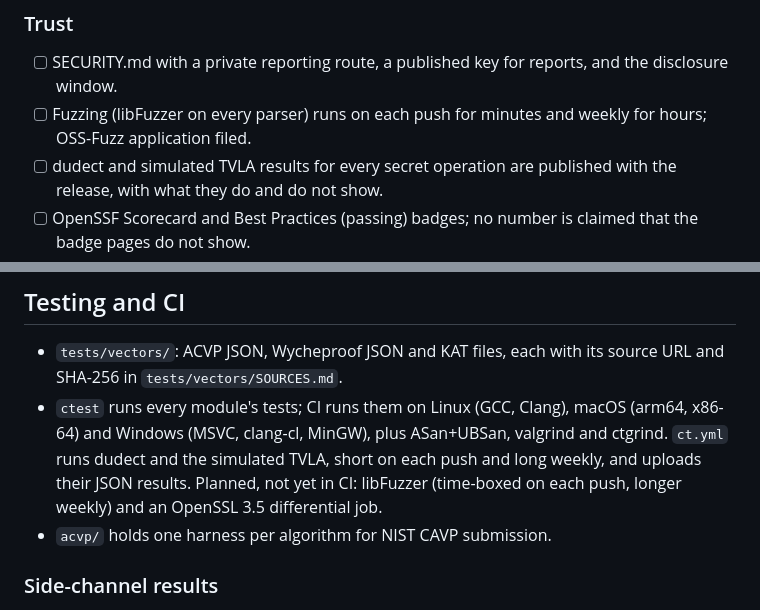
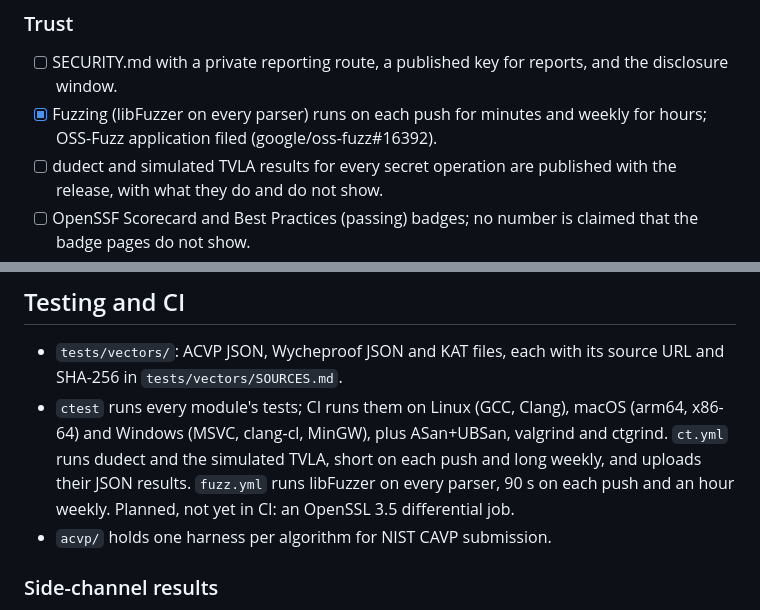
Before and after one commit to rootcoder007/noqtis, a Markdown page: DESIGN.md, 2 parts joined by grey strips. Drawn GitHub-style.

Commit message:
docs: drop claims that dudect, TVLA, fuzzing and timestamps are still to come
The launch page listed dudect, the simulated TVLA and libFuzzer as
planned, the "why" page said the command-line tool does not request
timestamps, and DESIGN.md said libFuzzer was not yet in CI. All of
these now run (ct.yml, fuzz.yml) or ship (noqtis timestamp). Say so,
keep the OpenSSL 3.5 differential job and the audit as the open items,
and tick the fuzzing launch item with the OSS-Fuzz pull request.

Signed-off-by: rootcoder007 <278967282+rootcoder007@users.noreply.github.com>

```diff
--- a/DESIGN.md
+++ b/DESIGN.md
@@ -334,8 +334,8 @@ below is done. Each item says how it is checked.
 
 - [ ] SECURITY.md with a private reporting route, a published key for
       reports, and the disclosure window.
-- [ ] Fuzzing (libFuzzer on every parser) runs on each push for minutes and
-      weekly for hours; OSS-Fuzz application filed.
+- [x] Fuzzing (libFuzzer on every parser) runs on each push for minutes and
+      weekly for hours; OSS-Fuzz application filed (google/oss-fuzz#16392).
 - [ ] dudect and simulated TVLA results for every secret operation are
       published with the release, with what they do and do not show.
 - [ ] OpenSSF Scorecard and Best Practices (passing) badges; no number is
@@ -409,8 +409,9 @@ so it is reviewed and tested like the code.
   macOS (arm64, x86-64) and Windows (MSVC, clang-cl, MinGW), plus
   ASan+UBSan, valgrind and ctgrind. `ct.yml` runs dudect and the
   simulated TVLA, short on each push and long weekly, and uploads their
-  JSON results. Planned, not yet in CI: libFuzzer (time-boxed on each
-  push, longer weekly) and an OpenSSL 3.5 differential job.
+  JSON results. `fuzz.yml` runs libFuzzer on every parser, 90 s on each
+  push and an hour weekly. Planned, not yet in CI: an OpenSSL 3.5
+  differential job.
 - `acvp/` holds one harness per algorithm for NIST CAVP submission.
 
 ### Side-channel results
```
Also changed, not shown: 2 other files.
